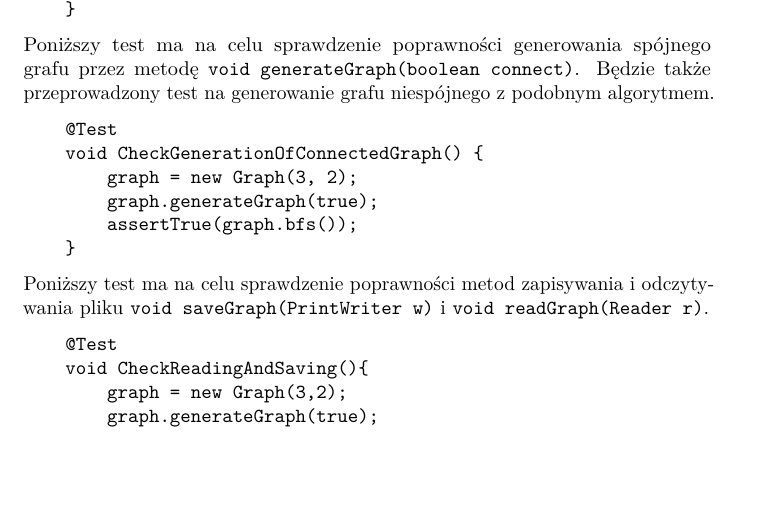
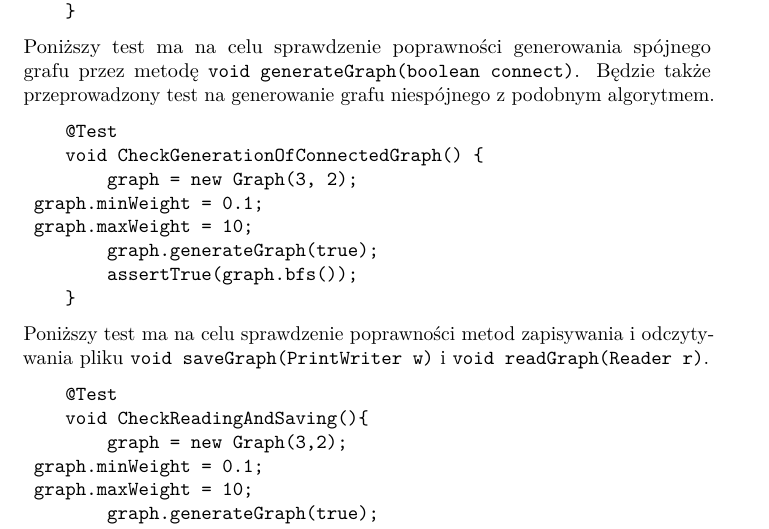
Before and after one commit to PetrashU/Graph-Java, a LaTeX document (Documents/si-4.tex): part of page 10 of 11, cut so that both start at the same text, the shorter picture padded with empty space. Compiled offline with pdfLaTeX.

Commit message:
Dodano minWeight i maxWeight do poprzednich testów

```diff
--- a/Documents/si-4.tex
+++ b/Documents/si-4.tex
@@ -356,6 +356,8 @@ Poniższy test ma na celu sprawdzenie poprawności generowania spójnego grafu p
     @Test
     void CheckGenerationOfConnectedGraph() {
         graph = new Graph(3, 2);
+	graph.minWeight = 0.1;
+	graph.maxWeight = 10;
         graph.generateGraph(true);
         assertTrue(graph.bfs());
     }
@@ -366,6 +368,8 @@ Poniższy test ma na celu sprawdzenie poprawności metod zapisywania i odczytywa
     @Test
     void CheckReadingAndSaving(){
         graph = new Graph(3,2);
+	graph.minWeight = 0.1;
+	graph.maxWeight = 10;
         graph.generateGraph(true);
         File write;
         write = new File("filename.txt");
```
